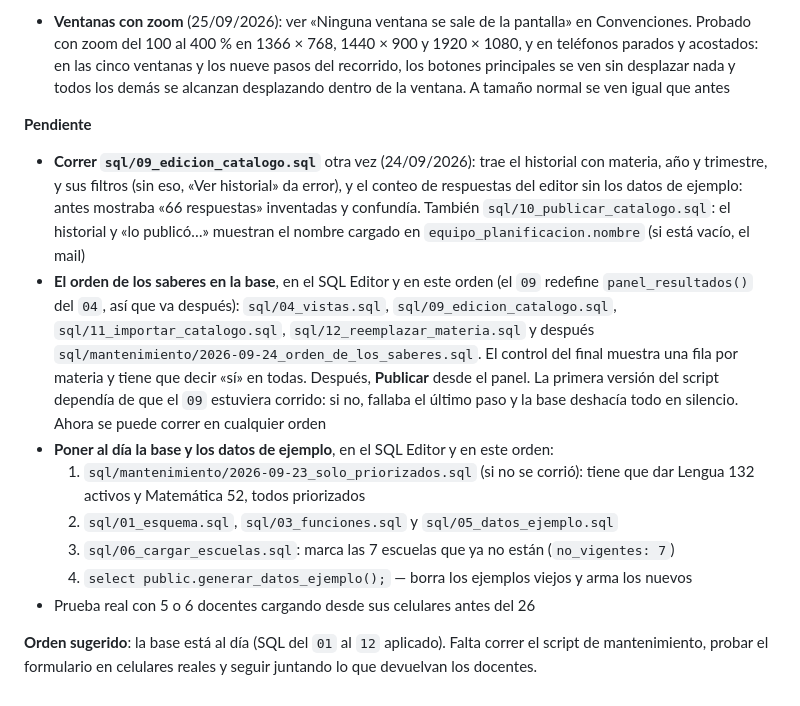
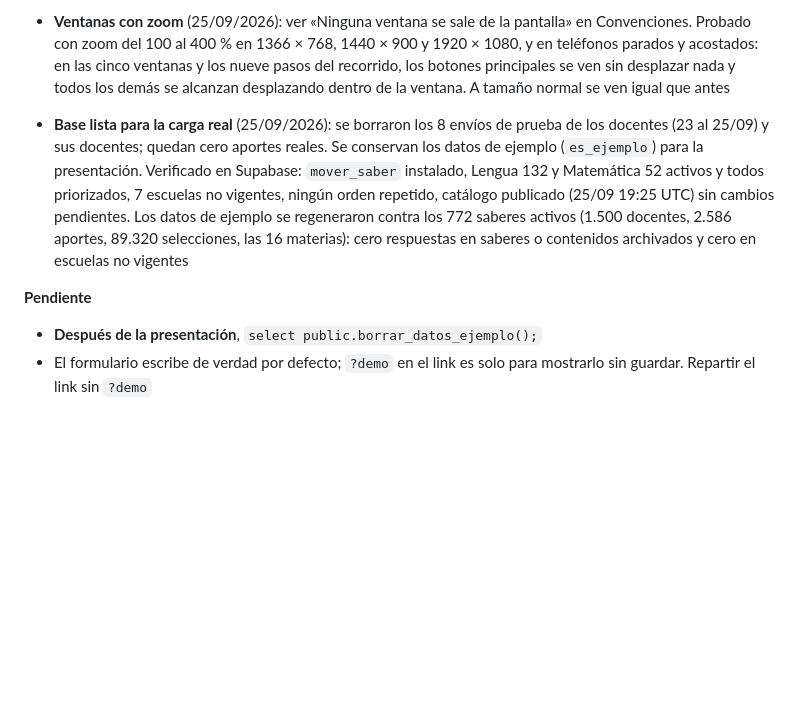
Before and after one commit to des-formosa/relevamiento-curricular, a Markdown page: CLAUDE.md, the part around the change. Rendered like a GitHub page; blank space fills up the shorter version.

Commit message:
Base lista para la carga real: sin envíos de prueba, ejemplos al día
Se borraron los 8 envíos de prueba de los docentes y se regeneraron los
datos de ejemplo contra el catálogo activo (772 saberes).

Co-Authored-By: Claude Opus 5.5 <noreply@anthropic.com>

```diff
--- a/CLAUDE.md
+++ b/CLAUDE.md
@@ -993,27 +993,16 @@ relevamiento: el gratuito pausa proyectos por inactividad y limita conexiones si
   botones principales se ven sin desplazar nada y todos los demás se alcanzan desplazando
   dentro de la ventana. A tamaño normal se ven igual que antes
 
+- **Base lista para la carga real** (25/09/2026): se borraron los 8 envíos de prueba de los
+  docentes (23 al 25/09) y sus docentes; quedan cero aportes reales. Se conservan los datos
+  de ejemplo (`es_ejemplo`) para la presentación. Verificado en Supabase: `mover_saber`
+  instalado, Lengua 132 y Matemática 52 activos y todos priorizados, 7 escuelas no vigentes,
+  ningún orden repetido, catálogo publicado (25/09 19:25 UTC) sin cambios pendientes.
+  Los datos de ejemplo se regeneraron contra los 772 saberes activos (1.500 docentes, 2.586
+  aportes, 89.320 selecciones, las 16 materias): cero respuestas en saberes o contenidos
+  archivados y cero en escuelas no vigentes
+
 **Pendiente**
-- **Correr `sql/09_edicion_catalogo.sql`** otra vez (24/09/2026): trae el historial con materia,
-  año y trimestre, y sus filtros (sin eso, «Ver historial» da error), y el conteo de respuestas
-  del editor sin los datos de ejemplo: antes mostraba «66 respuestas» inventadas y confundía.
-  También `sql/10_publicar_catalogo.sql`: el historial y «lo publicó…» muestran el nombre cargado
-  en `equipo_planificacion.nombre` (si está vacío, el mail)
-- **El orden de los saberes en la base**, en el SQL Editor y en este orden (el `09` redefine
-  `panel_resultados()` del `04`, así que va después): `sql/04_vistas.sql`,
-  `sql/09_edicion_catalogo.sql`, `sql/11_importar_catalogo.sql`, `sql/12_reemplazar_materia.sql` y
-  después `sql/mantenimiento/2026-09-24_orden_de_los_saberes.sql`. El control del final muestra
-  una fila por materia y tiene que decir «sí» en todas. Después, **Publicar** desde el panel.
-  La primera versión del script dependía de que el `09` estuviera corrido: si no, fallaba el
-  último paso y la base deshacía todo en silencio. Ahora se puede correr en cualquier orden
-- **Poner al día la base y los datos de ejemplo**, en el SQL Editor y en este orden:
-  1. `sql/mantenimiento/2026-09-23_solo_priorizados.sql` (si no se corrió): tiene que dar
-     Lengua 132 activos y Matemática 52, todos priorizados
-  2. `sql/01_esquema.sql`, `sql/03_funciones.sql` y `sql/05_datos_ejemplo.sql`
-  3. `sql/06_cargar_escuelas.sql`: marca las 7 escuelas que ya no están (`no_vigentes: 7`)
-  4. `select public.generar_datos_ejemplo();` — borra los ejemplos viejos y arma los nuevos
-- Prueba real con 5 o 6 docentes cargando desde sus celulares antes del 26
-
-**Orden sugerido**: la base está al día (SQL del `01` al `12` aplicado). Falta correr el script
-de mantenimiento, probar el formulario en celulares reales y seguir juntando lo que devuelvan
-los docentes.
+- **Después de la presentación**, `select public.borrar_datos_ejemplo();`
+- El formulario escribe de verdad por defecto; `?demo` en el link es solo para mostrarlo sin
+  guardar. Repartir el link sin `?demo`
```
